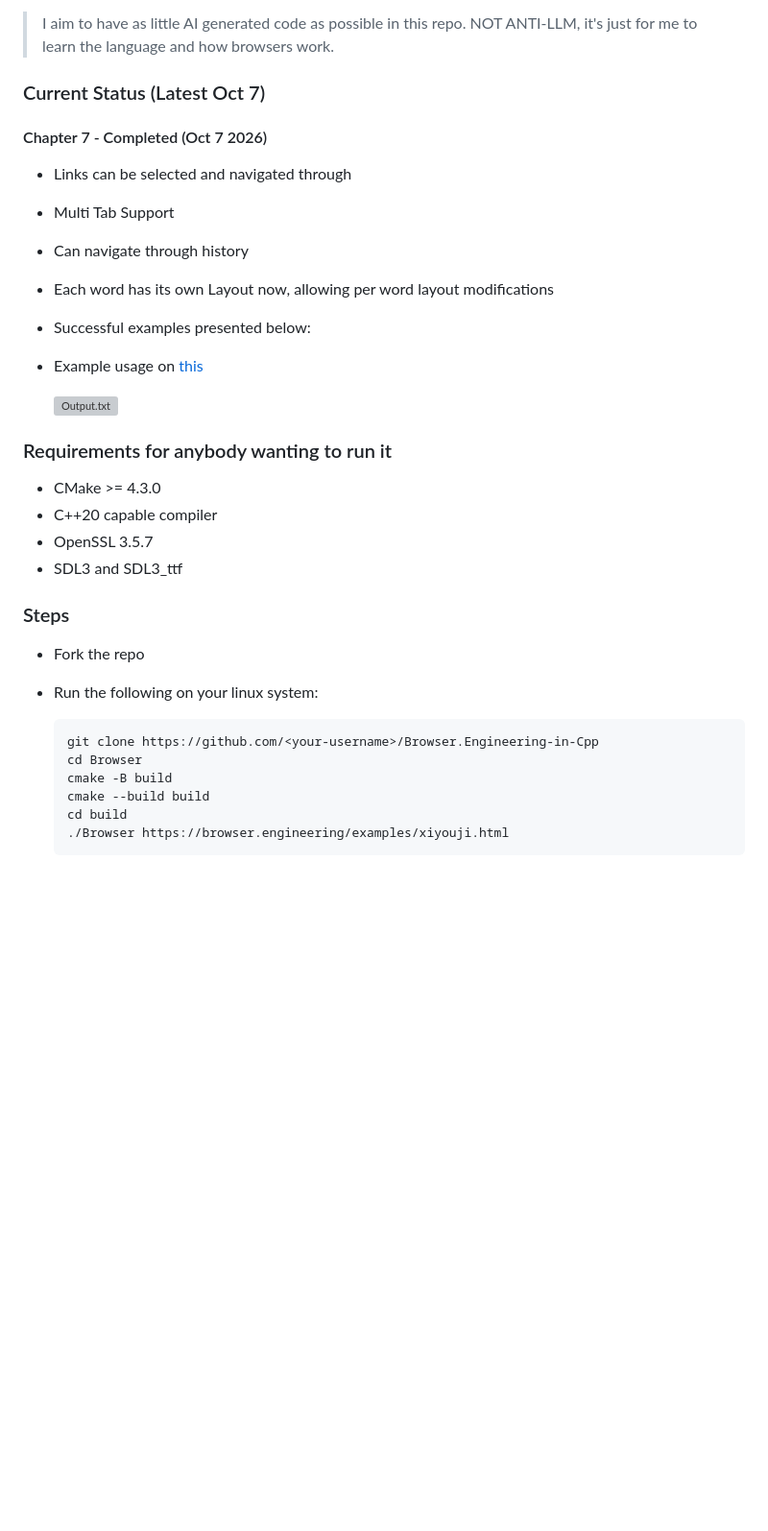
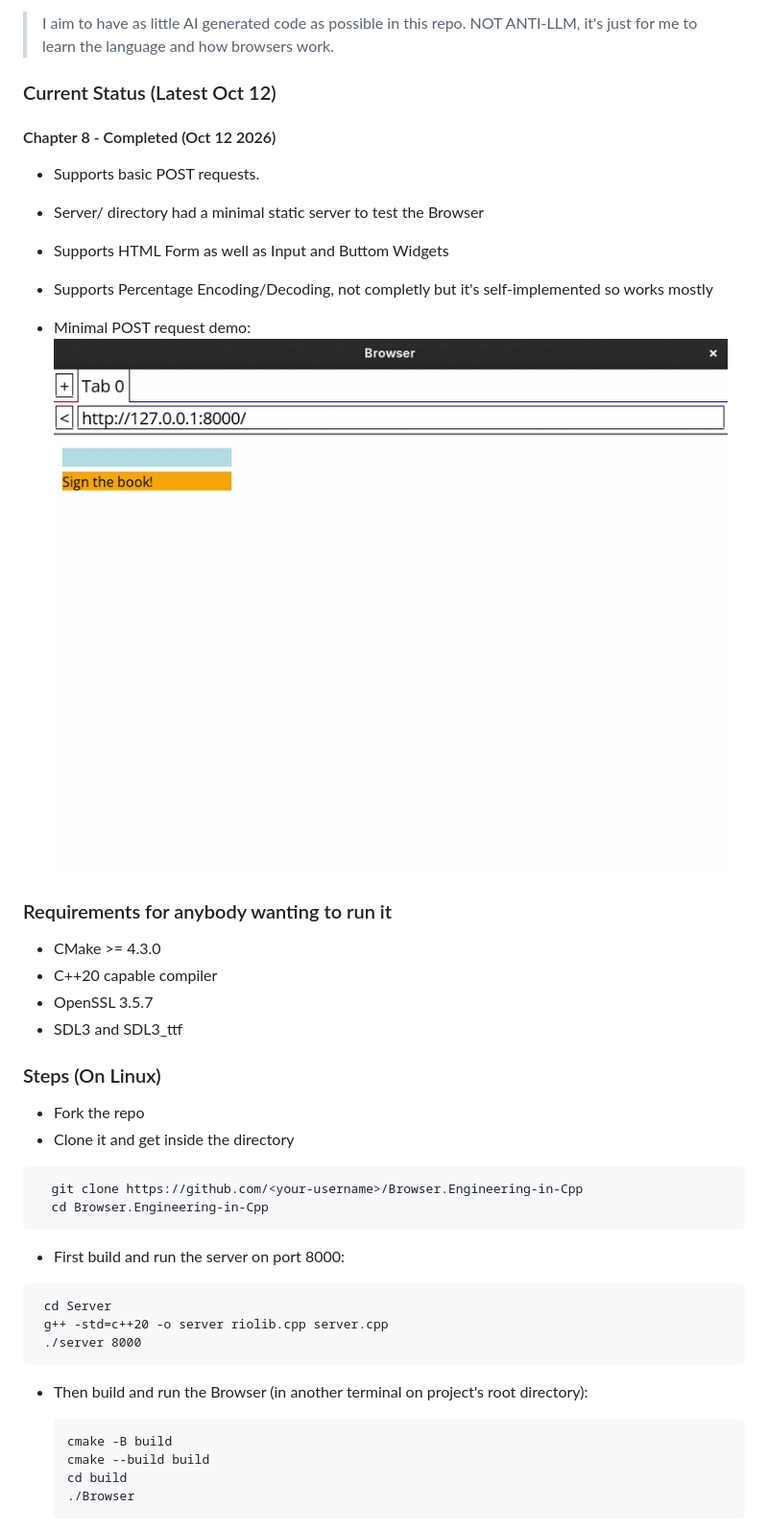
Before and after one commit to Rhythmic-Ocean/Browser.Engineering-in-Cpp, a Markdown page: README.md, the part around one of its changes. Shown at 96% size. Drawn GitHub-style; pictures changed too: assets/gifs/chp8-complete-1.gif (added); blank space fills up the shorter version; grey boxes are pictures that could not be loaded.

````diff
--- a/README.md
+++ b/README.md
@@ -8,19 +8,17 @@ The original book's implementation is in python.
 
 > I aim to have as little AI generated code as possible in this repo. NOT ANTI-LLM, it's just for me to learn the language and how browsers work.
 
-### Current Status (Latest Oct 7)
+### Current Status (Latest Oct 12)
 
-#### Chapter 7 - Completed (Oct 7 2026)
+#### Chapter 8 - Completed (Oct 12 2026)
 
-- Links can be selected and navigated through
-- Multi Tab Support
-- Can navigate through history
-- Each word has its own Layout now, allowing per word layout modifications
-- Successful examples presented below:
+- Supports basic POST requests.
+- Server/ directory had a minimal static server to test the Browser
+- Supports HTML Form as well as Input and Buttom Widgets
+- Supports Percentage Encoding/Decoding, not completly but it's self-implemented so works mostly
 
-- Example usage on [this](https://browser.engineering/)
-
-  ![Output.txt](assets/gifs/chp7-complete-1.gif)
+- Minimal POST request demo:
+  ![Output.txt](assets/gifs/chp8-complete-1.gif)
 
 ### Requirements for anybody wanting to run it
 
@@ -29,17 +27,30 @@ The original book's implementation is in python.
 - OpenSSL 3.5.7
 - SDL3 and SDL3_ttf
 
-### Steps
+### Steps (On Linux)
 
 - Fork the repo
-- Run the following on your linux system:
+- Clone it and get inside the directory
+
+```
+  git clone https://github.com/<your-username>/Browser.Engineering-in-Cpp
+  cd Browser.Engineering-in-Cpp
+```
+
+- First build and run the server on port 8000:
+
+```
+ cd Server
+ g++ -std=c++20 -o server riolib.cpp server.cpp
+ ./server 8000
+```
+
+- Then build and run the Browser (in another terminal on project's root directory):
 
   ```
-  git clone https://github.com/<your-username>/Browser.Engineering-in-Cpp
-  cd Browser
   cmake -B build
   cmake --build build
   cd build
-  ./Browser https://browser.engineering/examples/xiyouji.html
+  ./Browser
   ```
 
````
Also changed, not shown: other parts of README.md (+11 -1 lines), 4 other files.
